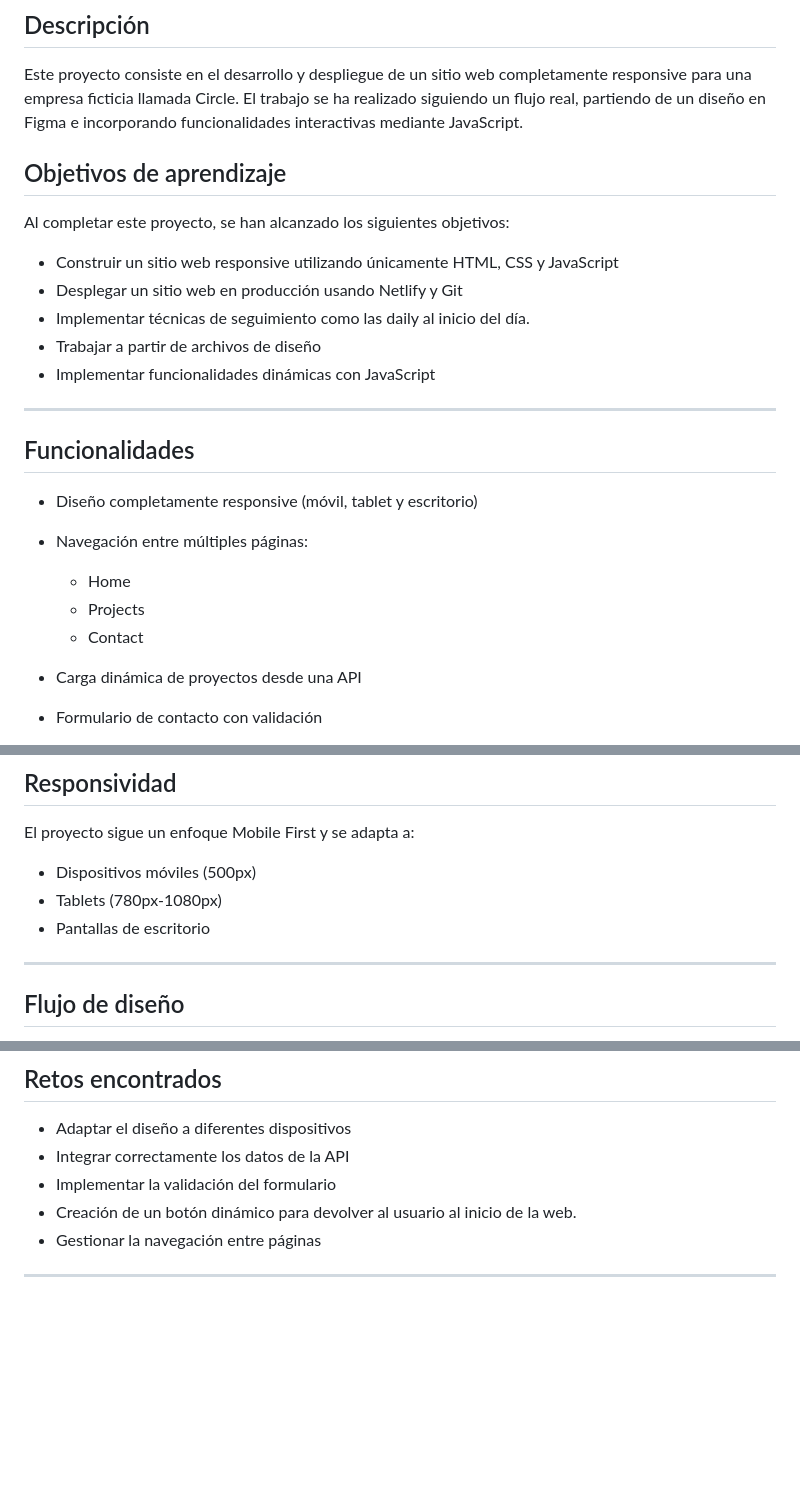
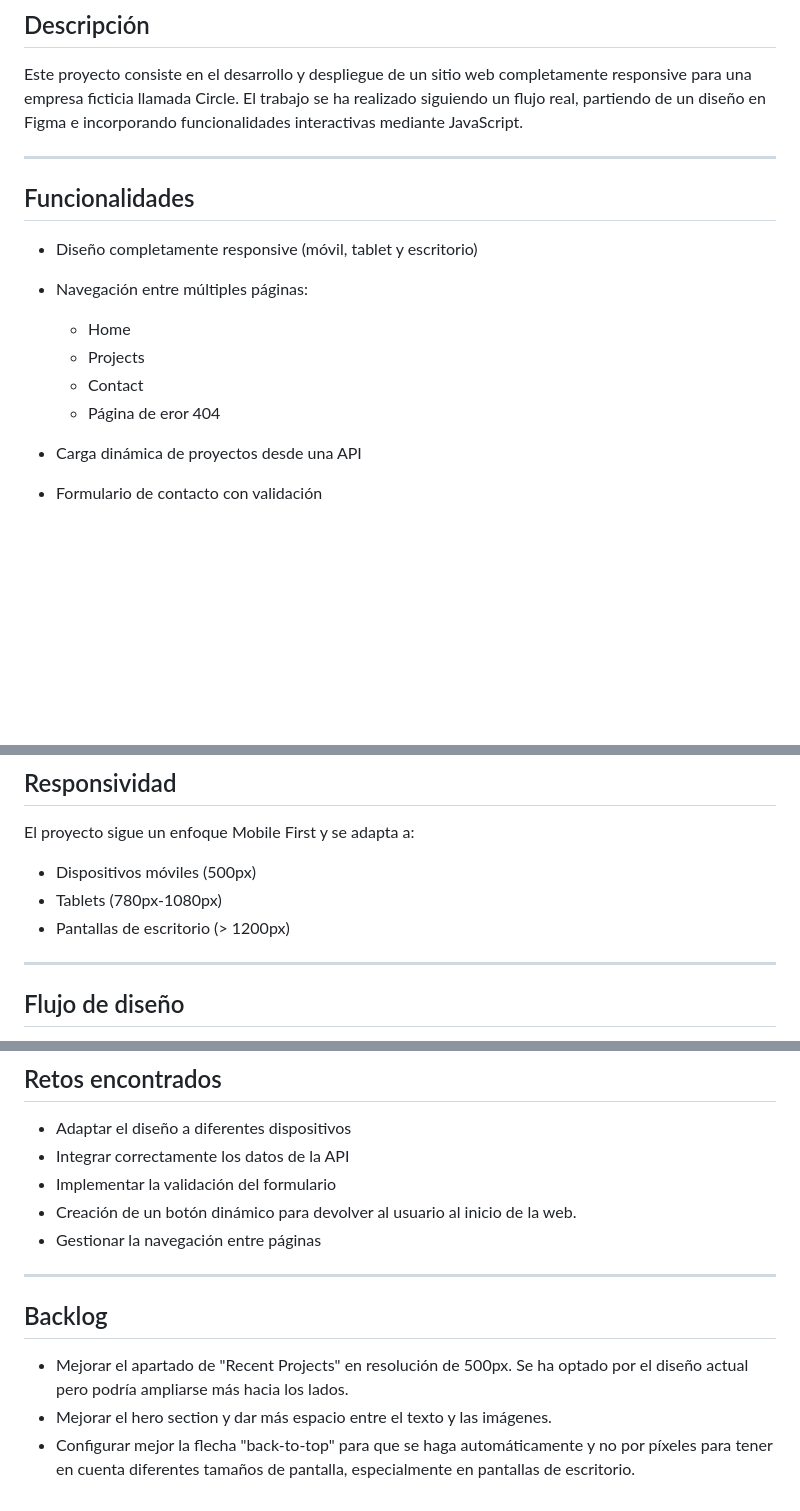
Before and after one commit to Danielestoj/Project-1-Responsive-Website, a Markdown page: README.md, 3 parts joined by grey strips. GitHub-like rendering; blank space fills up the shorter version.

Commit message:
cambios del README

```diff
--- a/README.md
+++ b/README.md
@@ -3,16 +3,6 @@
 ## Descripción
 
 Este proyecto consiste en el desarrollo y despliegue de un sitio web completamente responsive para una empresa ficticia llamada Circle. El trabajo se ha realizado siguiendo un flujo real, partiendo de un diseño en Figma e incorporando funcionalidades interactivas mediante JavaScript.
-
-## Objetivos de aprendizaje
-
-Al completar este proyecto, se han alcanzado los siguientes objetivos:
-
-* Construir un sitio web responsive utilizando únicamente HTML, CSS y JavaScript
-* Desplegar un sitio web en producción usando Netlify y Git
-* Implementar técnicas de seguimiento como las daily al inicio del día.
-* Trabajar a partir de archivos de diseño
-* Implementar funcionalidades dinámicas con JavaScript
 
 ---
 
@@ -24,6 +14,8 @@ Al completar este proyecto, se han alcanzado los siguientes objetivos:
   * Home
   * Projects
   * Contact
+  * Página de eror 404
+
 * Carga dinámica de proyectos desde una API
 * Formulario de contacto con validación
 * Interfaz interactiva
@@ -129,7 +122,7 @@ El proyecto sigue un enfoque Mobile First y se adapta a:
 
 * Dispositivos móviles (500px)
 * Tablets (780px-1080px)
-* Pantallas de escritorio
+* Pantallas de escritorio (> 1200px)
 
 ---
 
@@ -182,3 +175,9 @@ El proyecto ha sido desplegado utilizando Netlify:
 * Gestionar la navegación entre páginas
 
 ---
+
+## Backlog
+
+* Mejorar el apartado de "Recent Projects" en resolución de 500px. Se ha optado por el diseño actual pero podría ampliarse más hacia los lados.
+* Mejorar el hero section y dar más espacio entre el texto y las imágenes.
+* Configurar mejor la flecha "back-to-top" para que se haga automáticamente y no por píxeles para tener en cuenta diferentes tamaños de pantalla, especialmente en pantallas de escritorio.
```
Also changed, not shown: other parts of README.md (+1 -0 lines).
